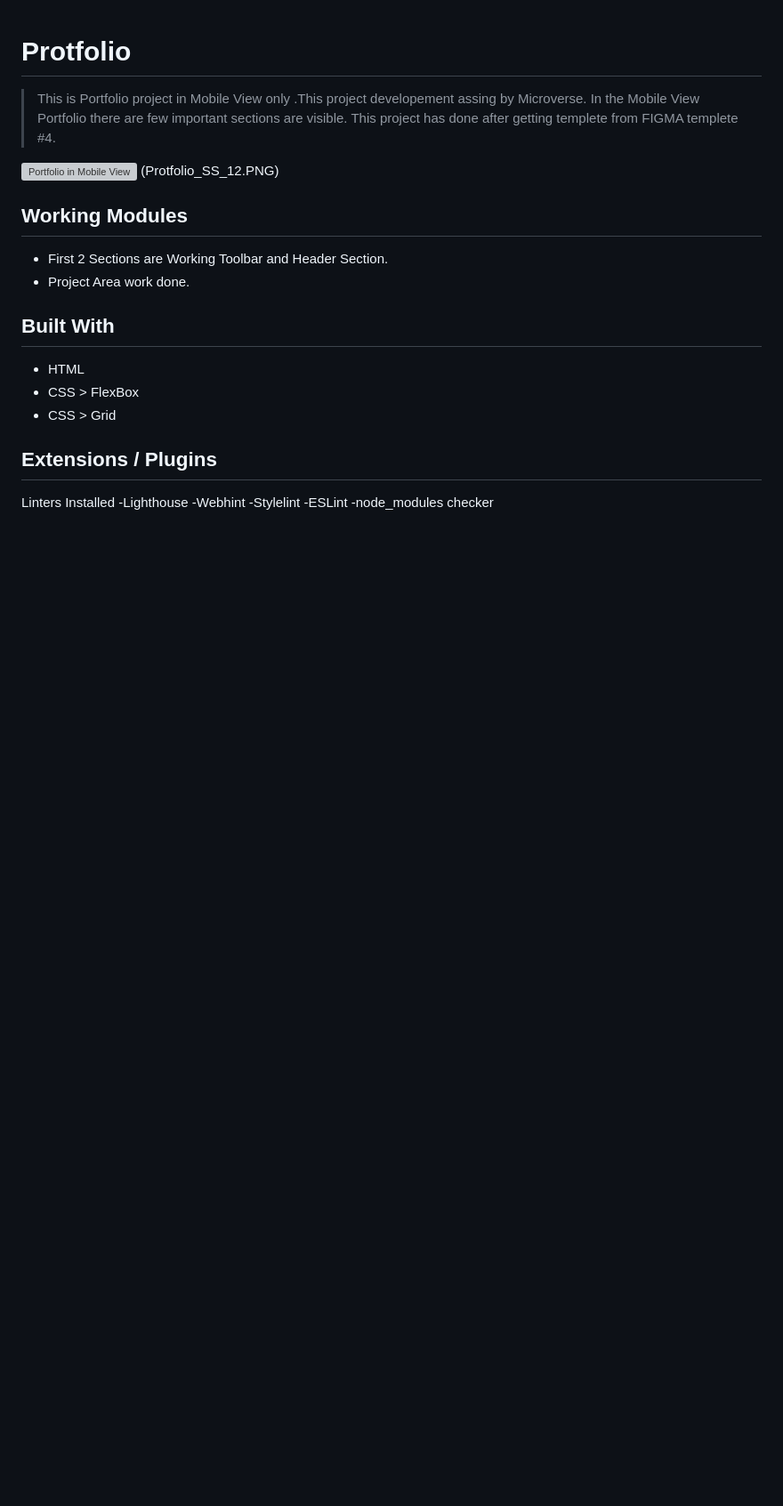
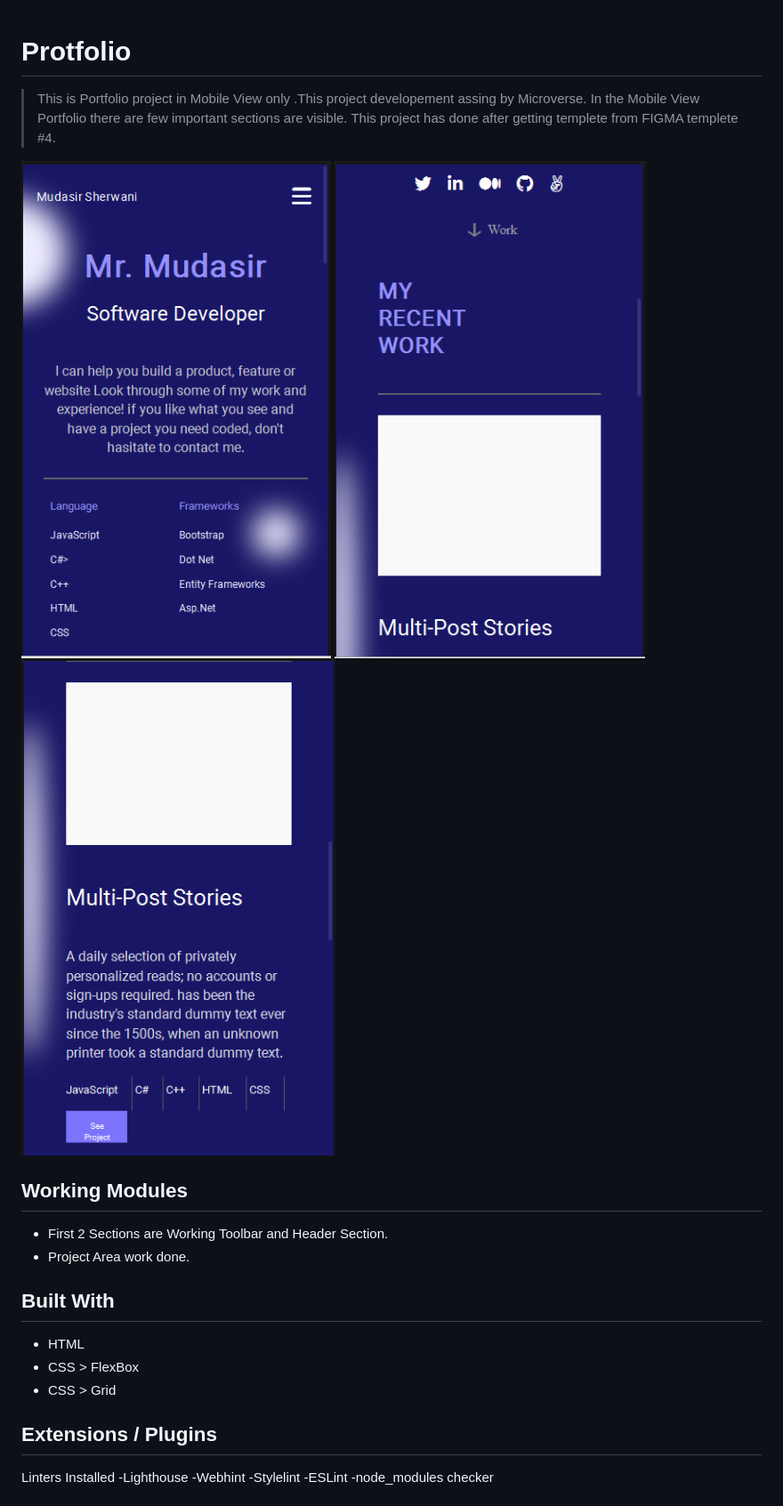
Before and after one commit to MudasirSherwani/Portfolio-by-mudasir-27-June-22, a Markdown page: README.md, the part around the change. Shown: that part at 89% size. Drawn GitHub-style; pictures changed too: images/Portfolio_SS_1.PNG, images/Portfolio_SS_12.PNG, images/Portfolio_SS_123.PNG (added); blank space fills up the shorter version; grey boxes are pictures that could not be loaded.

Commit message:
Images Display Modification Done in README

```diff
--- a/README.md
+++ b/README.md
@@ -4,8 +4,9 @@
 > In the Mobile View Portfolio there are few important sections are visible.
 > This project has done after getting templete from FIGMA templete #4.
 
-![Portfolio in Mobile View](Protfolio_SS_1.PNG) (Protfolio_SS_12.PNG)
-
+![Portfolio in Mobile View](/images/Portfolio_SS_1.PNG)
+![Portfolio in Mobile View](/images/Portfolio_SS_12.PNG)
+![Portfolio in Mobile View](/images/Portfolio_SS_123.PNG)
 
 ## Working Modules
 
```
Also changed, not shown: Portfolio_SS_1.PNG (added), Portfolio_SS_12.PNG (added).
